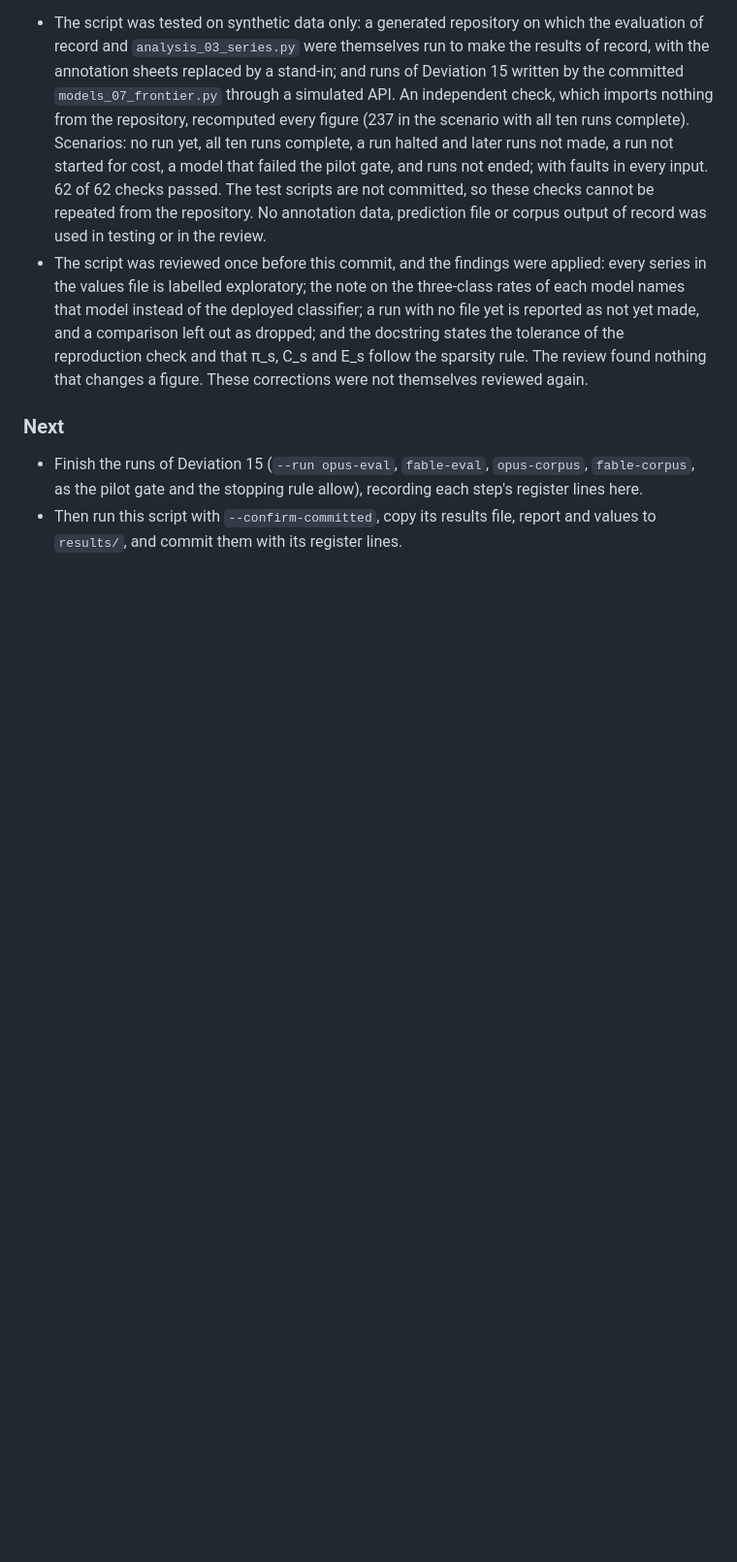
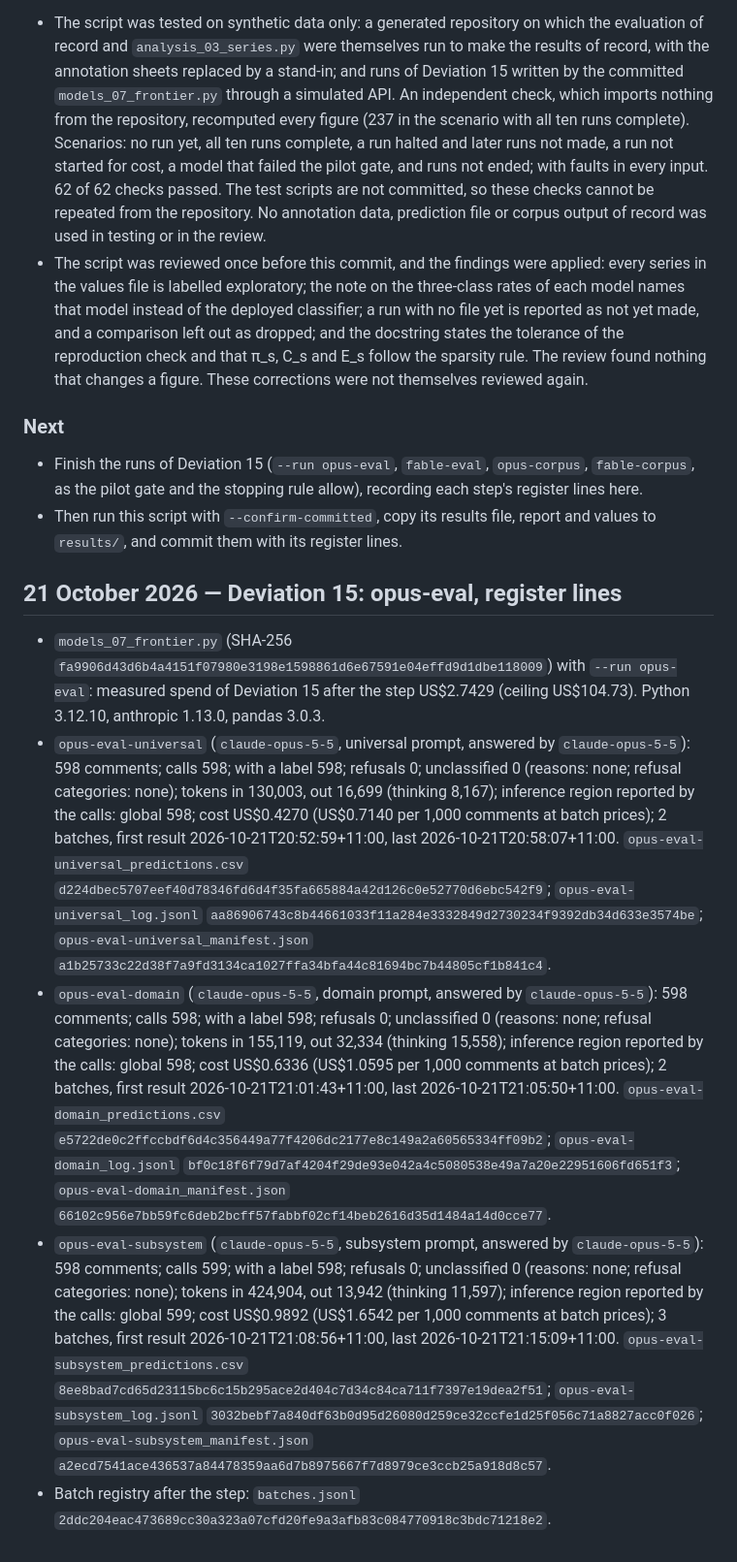
Before and after one commit to Future-Mobility-Lab/autonomous_vehicles_arnaud, a Markdown page: docs/decision_register.md, the part around the change. Shown at 97% size. Rendered like a GitHub page; blank space fills up the shorter version.

Commit message:
Deviation 15: opus-eval, register lines

```diff
--- a/docs/decision_register.md
+++ b/docs/decision_register.md
@@ -2123,3 +2123,11 @@ cannot be checked from the files.
   recording each step's register lines here.
 - Then run this script with `--confirm-committed`, copy its results file,
   report and values to `results/`, and commit them with its register lines.
+
+## 21 October 2026 — Deviation 15: opus-eval, register lines
+
+- `models_07_frontier.py` (SHA-256 `fa9906d43d6b4a4151f07980e3198e1598861d6e67591e04effd9d1dbe118009`) with `--run opus-eval`: measured spend of Deviation 15 after the step US$2.7429 (ceiling US$104.73). Python 3.12.10, anthropic 1.13.0, pandas 3.0.3.
+- `opus-eval-universal` (`claude-opus-5-5`, universal prompt, answered by `claude-opus-5-5`): 598 comments; calls 598; with a label 598; refusals 0; unclassified 0 (reasons: none; refusal categories: none); tokens in 130,003, out 16,699 (thinking 8,167); inference region reported by the calls: global 598; cost US$0.4270 (US$0.7140 per 1,000 comments at batch prices); 2 batches, first result 2026-10-21T20:52:59+11:00, last 2026-10-21T20:58:07+11:00. `opus-eval-universal_predictions.csv` `d224dbec5707eef40d78346fd6d4f35fa665884a42d126c0e52770d6ebc542f9`; `opus-eval-universal_log.jsonl` `aa86906743c8b44661033f11a284e3332849d2730234f9392db34d633e3574be`; `opus-eval-universal_manifest.json` `a1b25733c22d38f7a9fd3134ca1027ffa34bfa44c81694bc7b44805cf1b841c4`.
+- `opus-eval-domain` (`claude-opus-5-5`, domain prompt, answered by `claude-opus-5-5`): 598 comments; calls 598; with a label 598; refusals 0; unclassified 0 (reasons: none; refusal categories: none); tokens in 155,119, out 32,334 (thinking 15,558); inference region reported by the calls: global 598; cost US$0.6336 (US$1.0595 per 1,000 comments at batch prices); 2 batches, first result 2026-10-21T21:01:43+11:00, last 2026-10-21T21:05:50+11:00. `opus-eval-domain_predictions.csv` `e5722de0c2ffccbdf6d4c356449a77f4206dc2177e8c149a2a60565334ff09b2`; `opus-eval-domain_log.jsonl` `bf0c18f6f79d7af4204f29de93e042a4c5080538e49a7a20e22951606fd651f3`; `opus-eval-domain_manifest.json` `66102c956e7bb59fc6deb2bcff57fabbf02cf14beb2616d35d1484a14d0cce77`.
+- `opus-eval-subsystem` (`claude-opus-5-5`, subsystem prompt, answered by `claude-opus-5-5`): 598 comments; calls 599; with a label 598; refusals 0; unclassified 0 (reasons: none; refusal categories: none); tokens in 424,904, out 13,942 (thinking 11,597); inference region reported by the calls: global 599; cost US$0.9892 (US$1.6542 per 1,000 comments at batch prices); 3 batches, first result 2026-10-21T21:08:56+11:00, last 2026-10-21T21:15:09+11:00. `opus-eval-subsystem_predictions.csv` `8ee8bad7cd65d23115bc6c15b295ace2d404c7d34c84ca711f7397e19dea2f51`; `opus-eval-subsystem_log.jsonl` `3032bebf7a840df63b0d95d26080d259ce32ccfe1d25f056c71a8827acc0f026`; `opus-eval-subsystem_manifest.json` `a2ecd7541ace436537a84478359aa6d7b8975667f7d8979ce3ccb25a918d8c57`.
+- Batch registry after the step: `batches.jsonl` `2ddc204eac473689cc30a323a07cfd20fe9a3afb83c084770918c3bdc71218e2`.
```
